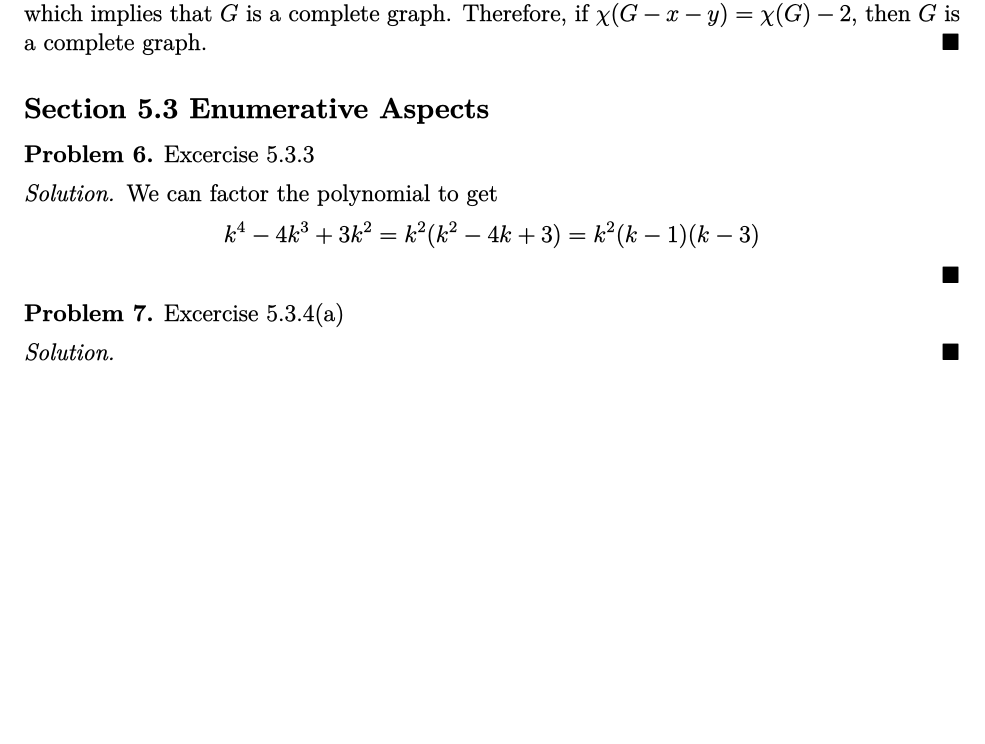
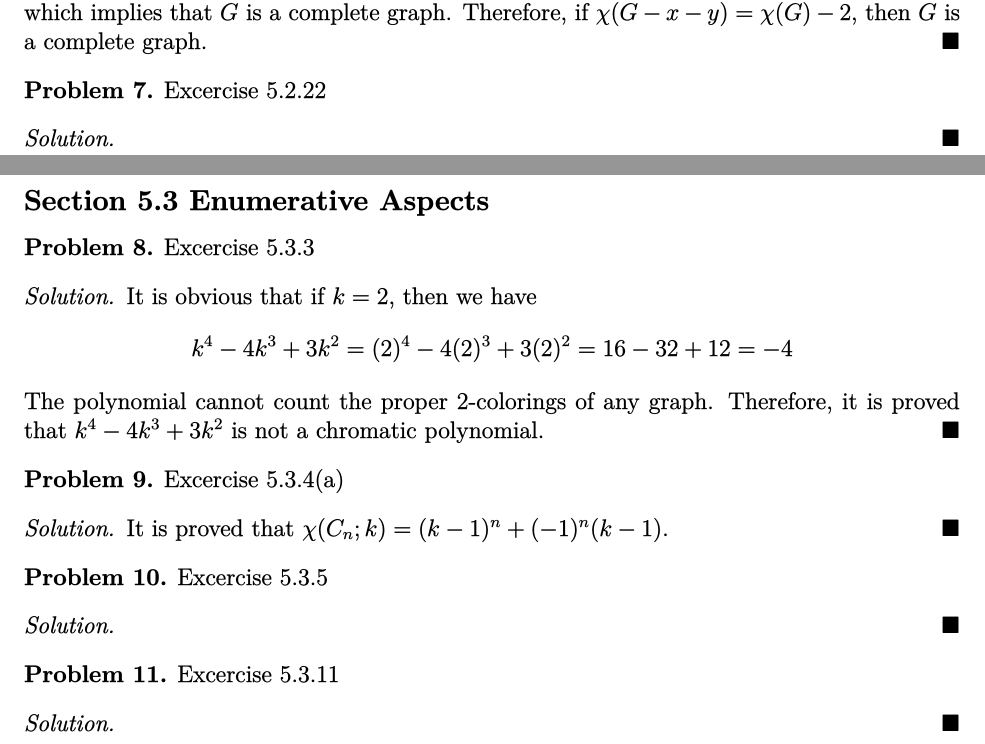
Before and after one commit to yaohui-wu/MTH-4140, a LaTeX problem sheet (homework-4/homework-4.tex): part of page 2 of 2 before the commit and two parts of pages 2 and 3 of 3 after it, the two joined at a grey line, cut so that both start at the same text, the shorter picture padded with empty space. The pictures show the PDF file homework-4/homework-4.pdf that the author committed with the source.

Commit message:
Update Homework 4

```diff
--- a/homework-4/homework-4.tex
+++ b/homework-4/homework-4.tex
@@ -58,6 +58,14 @@
 \end{solution}
 
 \begin{problem}
+    Excercise 4.1.4
+\end{problem}
+\begin{solution}
+    It is proved a graph \(G\) is \(k\)-connected if \(G+K_r\) is
+    \(k+r\)-connected.
+\end{solution}
+
+\begin{problem}
     Excercise 4.1.8(b)
 \end{problem}
 \begin{solution}
@@ -114,13 +122,31 @@
     Therefore, if \(\chi(G-x-y) = \chi(G)-2\), then \(G\) is a complete graph.
 \end{solution}
 
+\begin{problem}
+    Excercise 5.2.22
+\end{problem}
+\begin{solution}
+
+\end{solution}
+
 \subsection*{Section 5.3 Enumerative Aspects}
 \begin{problem}
     Excercise 5.3.3
 \end{problem}
 \begin{solution}
-    We can factor the polynomial to get
-    \[k^4-4k^3+3k^2 = k^2(k^2-4k+3) = k^2(k-1)(k-3)\]
+    It is obvious that if \(k=2\), then we have
+    \[k^4-4k^3+3k^2 = (2)^4-4(2)^3+3(2)^2 = 16-32+12 = -4\]
+    The polynomial cannot count the proper 2-colorings of any graph.
+    Therefore, it is proved that \(k^4-4k^3+3k^2\) is not a chromatic
+    polynomial.
 \end{solution}
+
 \begin{problem}
     Excercise 5.3.4(a)
+\end{problem}
+\begin{solution}
+    It is proved that \(\chi(C_n;k) = (k-1)^n+(-1)^n(k-1)\).
+\end{solution}
+
+\begin{problem}
+    Excercise 5.3.5
```
Also changed, not shown: homework-4/homework-4.pdf, homework-4/homework-4.tex (7 more changed lines).
